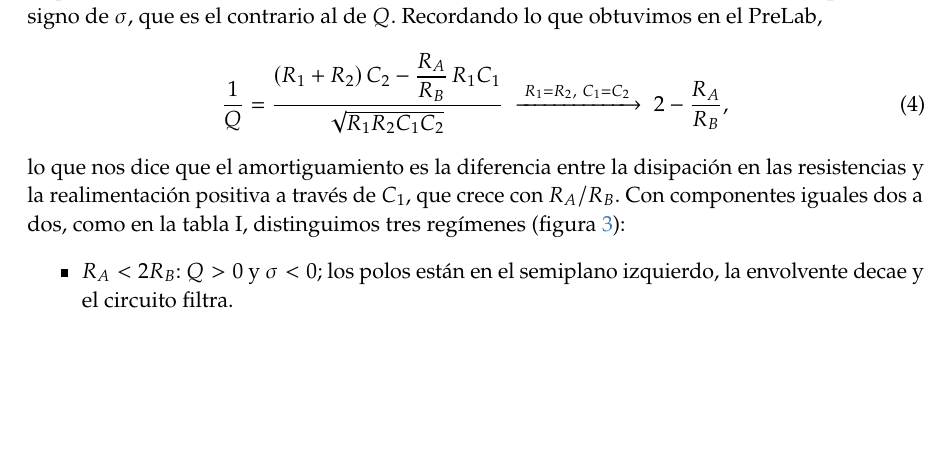
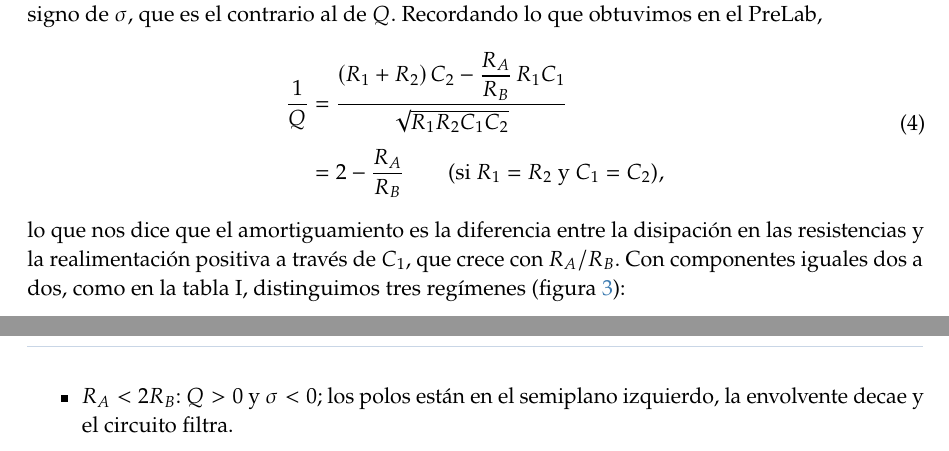
Before and after one commit to danimartinguerrero/Postlab2, a LaTeX document (PostLab2_LaTeX/main.tex): part of page 3 of 13 before the commit and two parts of pages 3 and 4 of 13 after it, the two joined at a grey line, cut so that both start at the same text, the shorter picture padded with empty space. The pictures show the PDF file PostLab2_LaTeX/main.pdf that the author committed with the source.

Commit message:
PostLab 2: expresión de 1/Q en dos líneas alineadas en lugar de la flecha
Co-Authored-By: Claude Opus 5.5 <noreply@anthropic.com>
Claude-Session: https://claude.ai/code/session_01TEPoehJHa4ybpueHrXV51g

```diff
--- a/PostLab2_LaTeX/main.tex
+++ b/PostLab2_LaTeX/main.tex
@@ -310,9 +310,10 @@ No, y para verlo basta con que nos fijemos en los polos de $T(s)$, es decir, en
 \end{equation}
 expresión válida para $|Q|>1/2$ (respuesta subamortiguada). Como cada polo aporta a la respuesta libre un término $e^{st}=e^{\sigma t}e^{j\omega_d t}$, una oscilación con envolvente $e^{\sigma t}$, todo depende del signo de $\sigma$, que es el contrario al de $Q$. Recordando lo que obtuvimos en el PreLab,
 \begin{equation}
-  \frac{1}{Q}=\frac{(R_1+R_2)\,C_2-\dfrac{R_A}{R_B}\,R_1C_1}{\sqrt{R_1R_2C_1C_2}}
-  \;\xrightarrow{\;R_1=R_2,\ C_1=C_2\;}\;
-  2-\frac{R_A}{R_B},
+\begin{aligned}
+  \frac{1}{Q}&=\frac{(R_1+R_2)\,C_2-\dfrac{R_A}{R_B}\,R_1C_1}{\sqrt{R_1R_2C_1C_2}}\\[4pt]
+  &=2-\frac{R_A}{R_B}\qquad\text{(si $R_1=R_2$ y $C_1=C_2$)},
+\end{aligned}
   \label{eq:Qsimple}
 \end{equation}
 lo que nos dice que el amortiguamiento es la diferencia entre la disipación en las resistencias y la realimentación positiva a través de $C_1$, que crece con $R_A/R_B$. Con componentes iguales dos a dos, como en la tabla~I, distinguimos tres regímenes (figura~\ref{fig:polos}):
```
Also changed, not shown: PostLab2_Filtro_segundo_orden.pdf, PostLab2_LaTeX/main.pdf, 1 other file.
